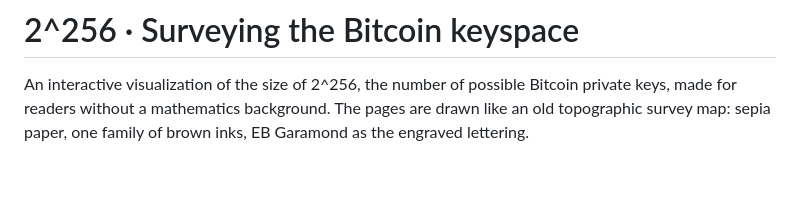
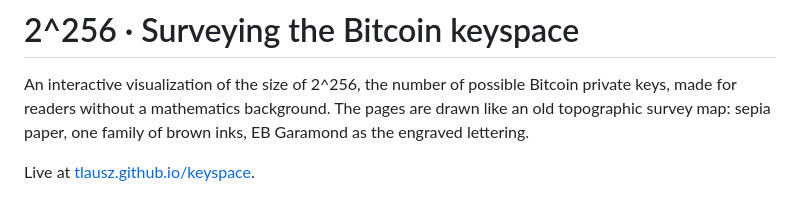
Before and after one commit to TLausZ/keyspace, a Markdown page: README.md, the part around the change. GitHub-like rendering; blank space fills up the shorter version.

Commit message:
Add live URL

```diff
--- a/README.md
+++ b/README.md
@@ -15,6 +15,8 @@ An interactive visualization of the size of 2^256, the number of possible
 Bitcoin private keys, made for readers without a mathematics background.
 The pages are drawn like an old topographic survey map: sepia paper, one
 family of brown inks, EB Garamond as the engraved lettering.
+
+Live at [tlausz.github.io/keyspace](https://tlausz.github.io/keyspace/).
 
 ![Start screen: a dot cloud stamped by the glyph 2^256](screenshot-start.png)
 
```
